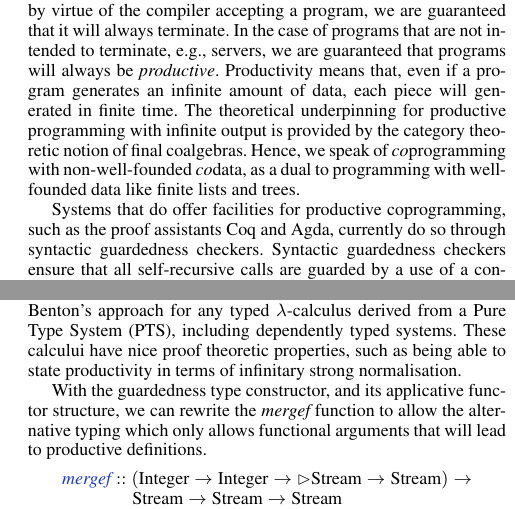
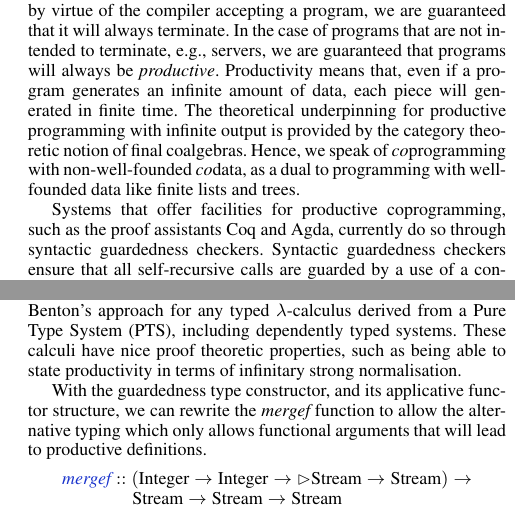
Before and after one commit to bobatkey/clocked-types, a LaTeX paper (paper/paper.tex, which reads paper/introduction.tex): two parts of the columns of pages 1 and 3 of 12, joined at a grey line, cut so that both start at the same text. Compiled offline with pdfLaTeX; a missing font is replaced by an installed copy or a similar font.

Commit message:
Fix two typos

```diff
--- a/paper/introduction.tex
+++ b/paper/introduction.tex
@@ -244,7 +244,7 @@ an alternative method that annotates members of the typing context
 with the level of guardedness that applies to them. Severi and de
 Vries \cite{severi12pure} have generalised Krishnaswami and Benton's
 approach for any typed $\lambda$-calculus derived from a Pure Type
-System (PTS), including dependently typed systems. These calcului have
+System (PTS), including dependently typed systems. These calculi have
 nice proof theoretic properties, such as being able to state
 productivity in terms of infinitary strong normalisation.
 
--- a/paper/paper.tex
+++ b/paper/paper.tex
@@ -89,13 +89,12 @@
   \emph{co}programming with non-well-founded \emph{co}data, as a dual
   to programming with well-founded data like finite lists and trees.
 
-  Systems that do offer facilities for productive coprogramming, such
-  as the proof assistants Coq and Agda, currently do so through
-  syntactic guardedness checkers. Syntactic guardedness checkers
-  ensure that all self-recursive calls are guarded by a use of a
-  constructor. Such a check ensures productivity. Unfortunately, these
-  syntactic checks are not compositional, and severely complicate
-  coprogramming.
+  Systems that offer facilities for productive coprogramming, such as
+  the proof assistants Coq and Agda, currently do so through syntactic
+  guardedness checkers. Syntactic guardedness checkers ensure that all
+  self-recursive calls are guarded by a use of a constructor. Such a
+  check ensures productivity. Unfortunately, these syntactic checks
+  are not compositional, and severely complicate coprogramming.
 
   Guarded recursion, originally due to Nakano, is tantalising as a
   basis for a flexible and compositional type-based approach to
```
